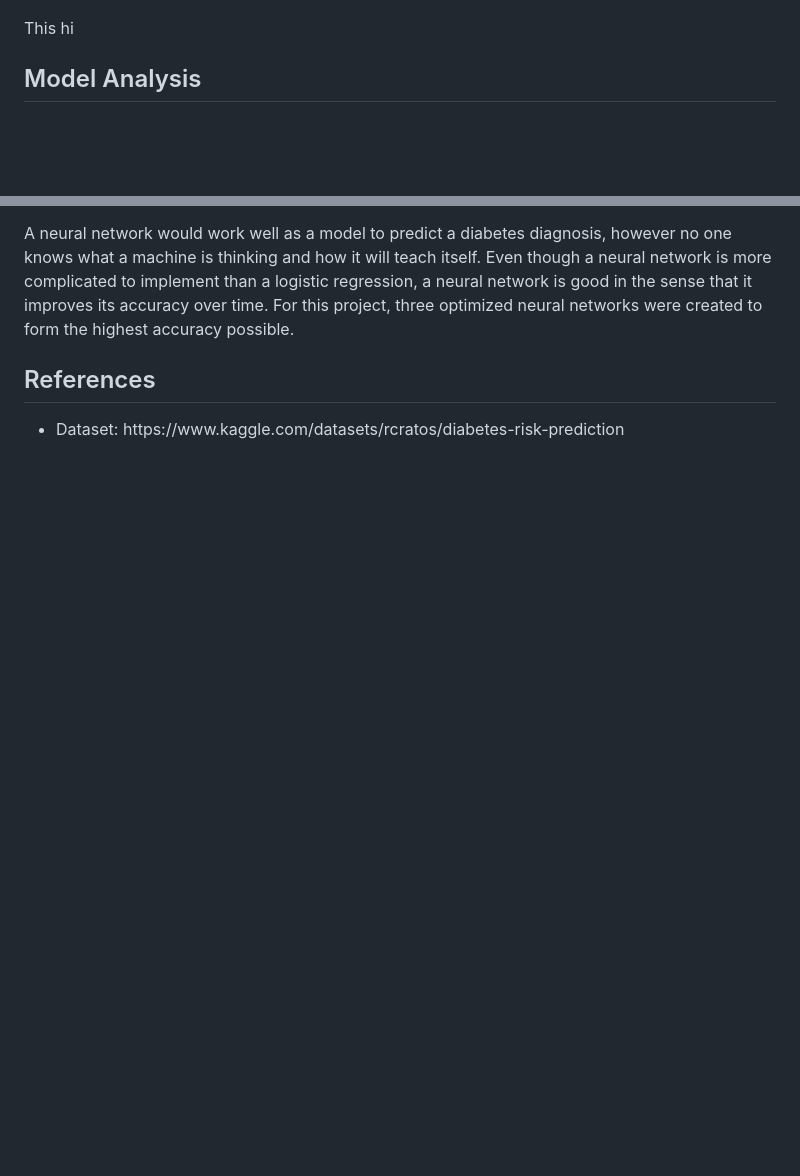
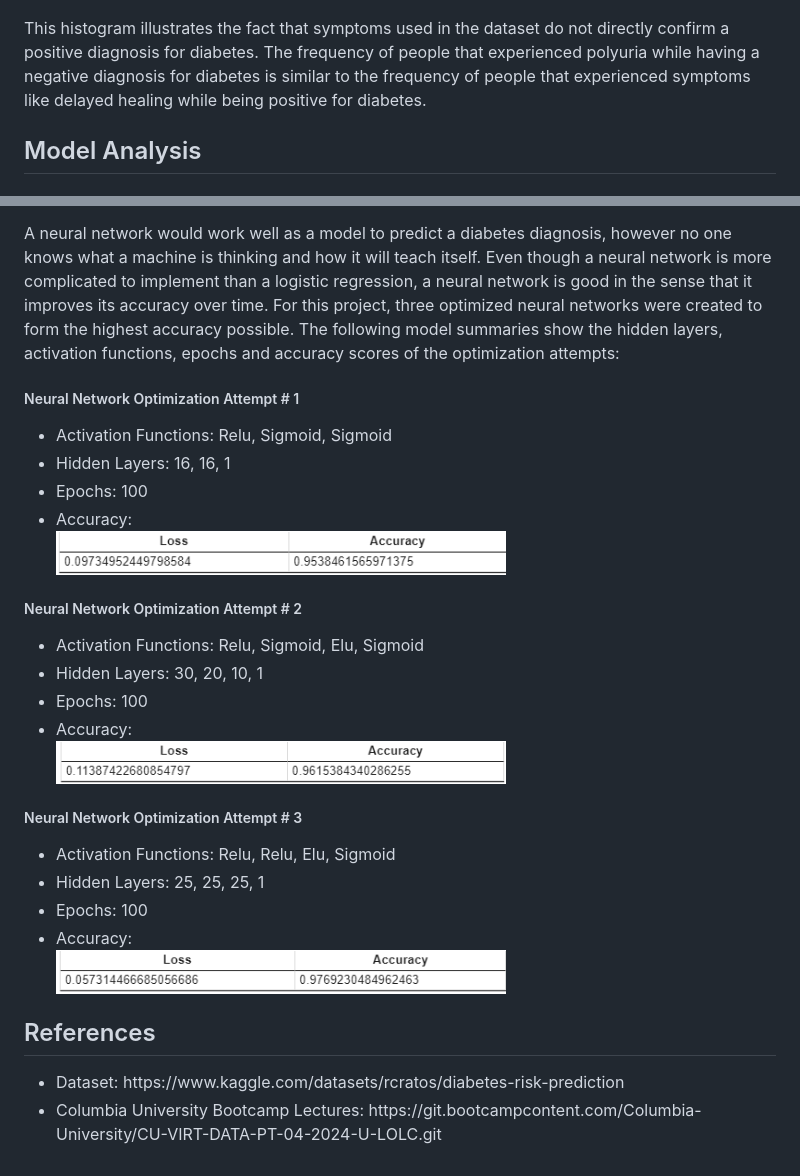
Before and after one commit to Brendan99LL/Project-4, a Markdown page: README.md, 2 parts joined by grey strips. Drawn GitHub-style; blank space fills up the shorter version.

```diff
--- a/README.md
+++ b/README.md
@@ -61,7 +61,7 @@
 <p align = "center">
 <img src ="./ReadMe_Images/Negative_Polyuria.png" alt = "Negative Diabetes with/without Polyuria" width ="600">
 </p>
-<p>This hi</p>
+<p>This histogram illustrates the fact that symptoms used in the dataset do not directly confirm a positive diagnosis for diabetes.  The frequency of people that experienced polyuria while having a negative diagnosis for diabetes is similar to the frequency of people that experienced symptoms like delayed healing while being positive for diabetes.</p>
 
 <h2>Model Analysis</h2>
 <h3>Logistic Regression</h3>
@@ -89,7 +89,33 @@
 <p>A neural network would work well as a model to predict a diabetes diagnosis, however no one knows what a machine is thinking and how it will teach itself.  Even though a neural network is more complicated to implement than a logistic regression, a neural network is good in the sense that it improves its accuracy over time.
- For this project, three optimized neural networks were created to form the highest accuracy possible.  </p>
+ For this project, three optimized neural networks were created to form the highest accuracy possible.  The following model summaries show the hidden layers, activation functions, epochs and accuracy scores of the optimization attempts: </p>
+
+<h5>Neural Network Optimization Attempt # 1</h5>
+<ul>
+  <li>Activation Functions:  Relu, Sigmoid, Sigmoid</li>
+  <li>Hidden Layers:  16, 16, 1</li>
+  <li>Epochs:  100</li>
+  <li>Accuracy: </li>
+  <img src ="./ReadMe_Images/NN_Model_Metrics_1.png" alt = "Attempt 1 Metrics" width ="450">
+</ul>
+<h5>Neural Network Optimization Attempt # 2</h5>
+<ul>
+  <li>Activation Functions: Relu, Sigmoid, Elu, Sigmoid</li>
+  <li>Hidden Layers:  30, 20, 10, 1</li>
+  <li>Epochs:  100</li>
+  <li>Accuracy: </li>
+  <img src ="./ReadMe_Images/NN_Model_Metrics_2.png" alt = "Attempt 2 Metrics" width ="450">
+</ul>
+<h5>Neural Network Optimization Attempt # 3</h5>
+<ul>
+  <li>Activation Functions:  Relu, Relu, Elu, Sigmoid</li>
+  <li>Hidden Layers:  25, 25, 25, 1</li>
+  <li>Epochs:  100</li>
+  <li>Accuracy: </li>
+  <img src ="./ReadMe_Images/NN_Model_Metrics_3.png" alt = "Attempt 3 Metrics" width ="450">
+</ul>
 
 <h2>References</h2>
 <ul>
   <li>Dataset:  https://www.kaggle.com/datasets/rcratos/diabetes-risk-prediction</li>
+  <li>Columbia University Bootcamp Lectures:  https://git.bootcampcontent.com/Columbia-University/CU-VIRT-DATA-PT-04-2024-U-LOLC.git</li>
 </ul>
```
Also changed, not shown: other parts of README.md (+1 -1 lines).
